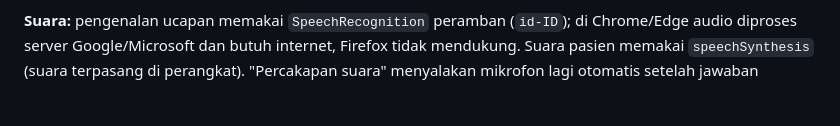
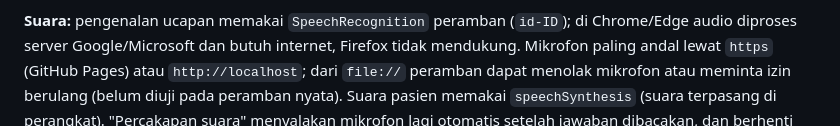
Before and after one commit to matahana/OSCE-kardio-Bahteramas, a Markdown page: docs/aplikasi.md, the part around the change. GitHub-like rendering; blank space fills up the shorter version.

Commit message:
Dokumentasi: syarat konteks aman untuk mikrofon
Co-Authored-By: Claude Sonnet 5.5 <noreply@anthropic.com>
Claude-Session: https://claude.ai/code/session_015KVt5MGcLf3qGJNPiMN4Uq

```diff
--- a/docs/aplikasi.md
+++ b/docs/aplikasi.md
@@ -47,7 +47,8 @@ opsi form harus salah satu opsi, angka dalam rentang; ucapan yang berusaha menga
 (jaringan, kuota, format, penolakan) memakai resolver offline dan dicatat di transkrip.
 
 **Suara:** pengenalan ucapan memakai `SpeechRecognition` peramban (`id-ID`); di Chrome/Edge audio diproses server
-Google/Microsoft dan butuh internet, Firefox tidak mendukung. Suara pasien memakai `speechSynthesis` (suara terpasang di
+Google/Microsoft dan butuh internet, Firefox tidak mendukung. Mikrofon paling andal lewat `https` (GitHub Pages) atau
+`http://localhost`; dari `file://` peramban dapat menolak mikrofon atau meminta izin berulang (belum diuji pada peramban nyata). Suara pasien memakai `speechSynthesis` (suara terpasang di
 perangkat). "Percakapan suara" menyalakan mikrofon lagi otomatis setelah jawaban dibacakan, dan berhenti setelah dua
 kali senyap. Briefing tes meminta persetujuan privasi bila LLM atau mikrofon dipakai.
 
```
